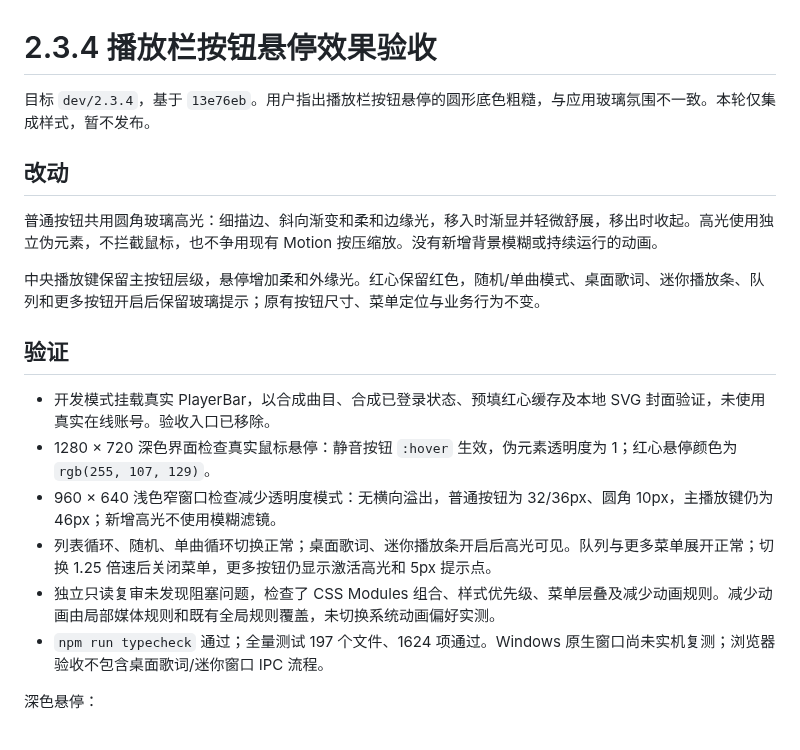
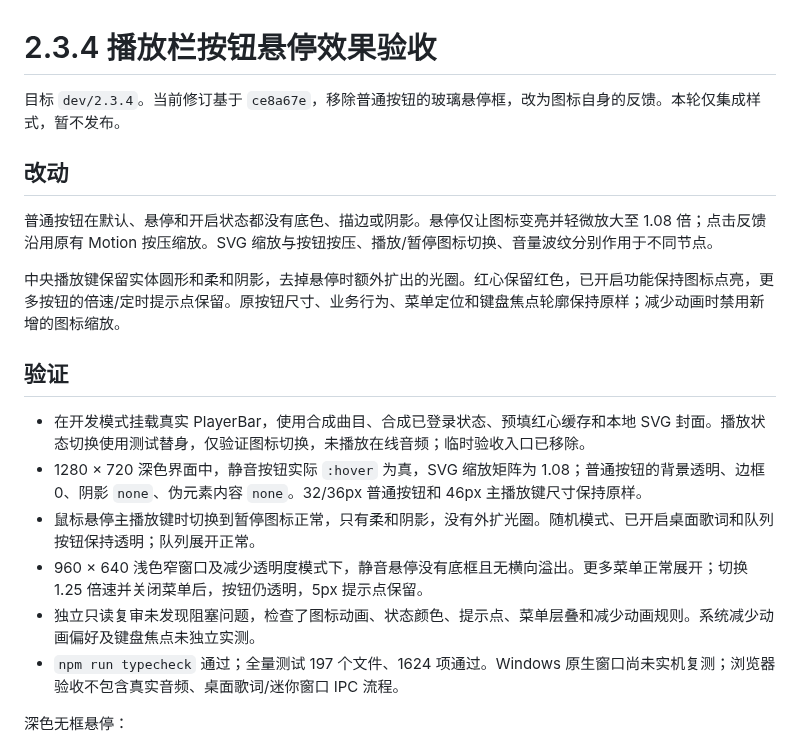
Before and after one commit to Yyyangshenghao/simple-music, a Markdown page: docs/reviews/2.3.4-player-controls.md, the part around the change. Rendered like a GitHub page.

Commit message:
fix(player): 移除播放栏悬停框并改用图标反馈

```diff
--- a/docs/reviews/2.3.4-player-controls.md
+++ b/docs/reviews/2.3.4-player-controls.md
@@ -1,23 +1,23 @@
 # 2.3.4 播放栏按钮悬停效果验收
 
-目标 `dev/2.3.4`，基于 `13e76eb`。用户指出播放栏按钮悬停的圆形底色粗糙，与应用玻璃氛围不一致。本轮仅集成样式，暂不发布。
+目标 `dev/2.3.4`。当前修订基于 `ce8a67e`，移除普通按钮的玻璃悬停框，改为图标自身的反馈。本轮仅集成样式，暂不发布。
 
 ## 改动
 
-普通按钮共用圆角玻璃高光：细描边、斜向渐变和柔和边缘光，移入时渐显并轻微舒展，移出时收起。高光使用独立伪元素，不拦截鼠标，也不争用现有 Motion 按压缩放。没有新增背景模糊或持续运行的动画。
+普通按钮在默认、悬停和开启状态都没有底色、描边或阴影。悬停仅让图标变亮并轻微放大至 1.08 倍；点击反馈沿用原有 Motion 按压缩放。SVG 缩放与按钮按压、播放/暂停图标切换、音量波纹分别作用于不同节点。
 
-中央播放键保留主按钮层级，悬停增加柔和外缘光。红心保留红色，随机/单曲模式、桌面歌词、迷你播放条、队列和更多按钮开启后保留玻璃提示；原有按钮尺寸、菜单定位与业务行为不变。
+中央播放键保留实体圆形和柔和阴影，去掉悬停时额外扩出的光圈。红心保留红色，已开启功能保持图标点亮，更多按钮的倍速/定时提示点保留。原按钮尺寸、业务行为、菜单定位和键盘焦点轮廓保持原样；减少动画时禁用新增的图标缩放。
 
 ## 验证
 
-- 开发模式挂载真实 PlayerBar，以合成曲目、合成已登录状态、预填红心缓存及本地 SVG 封面验证，未使用真实在线账号。验收入口已移除。
-- 1280 × 720 深色界面检查真实鼠标悬停：静音按钮 `:hover` 生效，伪元素透明度为 1；红心悬停颜色为 `rgb(255, 107, 129)`。
-- 960 × 640 浅色窄窗口检查减少透明度模式：无横向溢出，普通按钮为 32/36px、圆角 10px，主播放键仍为 46px；新增高光不使用模糊滤镜。
-- 列表循环、随机、单曲循环切换正常；桌面歌词、迷你播放条开启后高光可见。队列与更多菜单展开正常；切换 1.25 倍速后关闭菜单，更多按钮仍显示激活高光和 5px 提示点。
-- 独立只读复审未发现阻塞问题，检查了 CSS Modules 组合、样式优先级、菜单层叠及减少动画规则。减少动画由局部媒体规则和既有全局规则覆盖，未切换系统动画偏好实测。
-- `npm run typecheck` 通过；全量测试 197 个文件、1624 项通过。Windows 原生窗口尚未实机复测；浏览器验收不包含桌面歌词/迷你窗口 IPC 流程。
+- 在开发模式挂载真实 PlayerBar，使用合成曲目、合成已登录状态、预填红心缓存和本地 SVG 封面。播放状态切换使用测试替身，仅验证图标切换，未播放在线音频；临时验收入口已移除。
+- 1280 × 720 深色界面中，静音按钮实际 `:hover` 为真，SVG 缩放矩阵为 1.08；普通按钮的背景透明、边框 0、阴影 `none`、伪元素内容 `none`。32/36px 普通按钮和 46px 主播放键尺寸保持原样。
+- 鼠标悬停主播放键时切换到暂停图标正常，只有柔和阴影，没有外扩光圈。随机模式、已开启桌面歌词和队列按钮保持透明；队列展开正常。
+- 960 × 640 浅色窄窗口及减少透明度模式下，静音悬停没有底框且无横向溢出。更多菜单正常展开；切换 1.25 倍速并关闭菜单后，按钮仍透明，5px 提示点保留。
+- 独立只读复审未发现阻塞问题，检查了图标动画、状态颜色、提示点、菜单层叠和减少动画规则。系统减少动画偏好及键盘焦点未独立实测。
+- `npm run typecheck` 通过；全量测试 197 个文件、1624 项通过。Windows 原生窗口尚未实机复测；浏览器验收不包含真实音频、桌面歌词/迷你窗口 IPC 流程。
 
-深色悬停：
+深色无框悬停：
 
 ![播放栏深色悬停](assets/2.3.4-player-controls-dark.png)
 
```
Also changed, not shown: docs/reviews/assets/2.3.4-player-controls-dark.png, docs/reviews/assets/2.3.4-player-controls-light.png, 4 other files.
